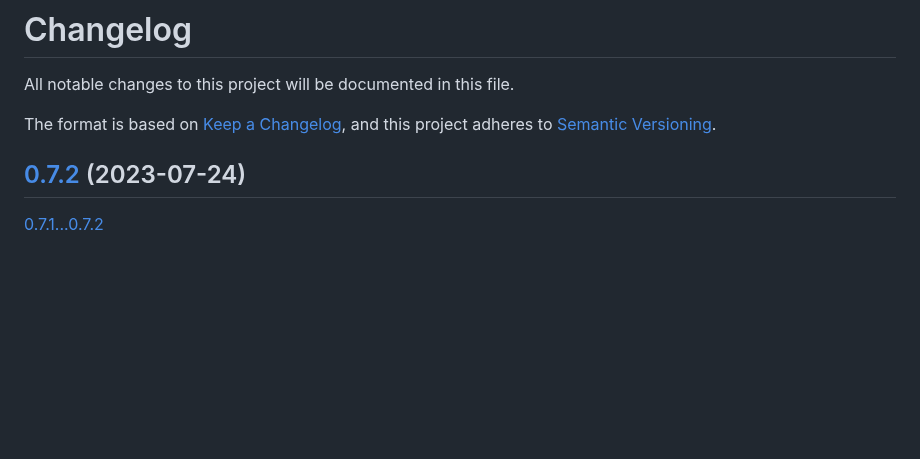
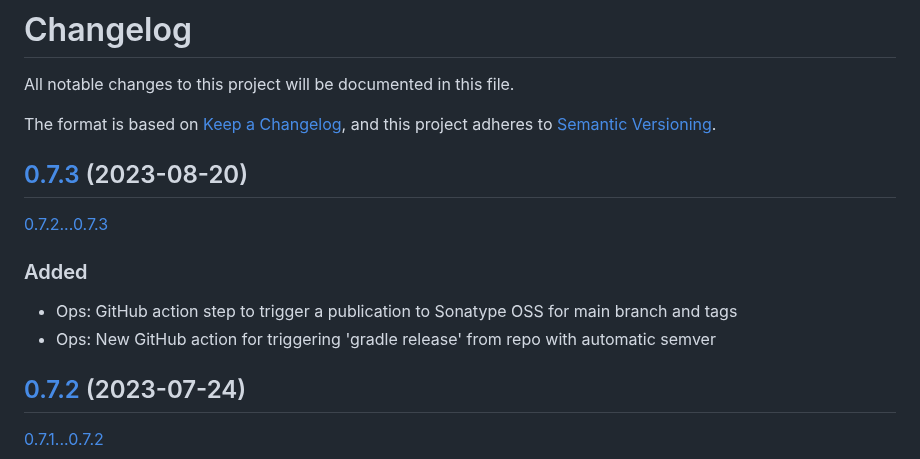
Before and after one commit to thriving-dev/kafka-streams-cassandra-state-store, a Markdown page: CHANGELOG.md, the part around the change. Rendered like a GitHub page; blank space fills up the shorter version.

```diff
--- a/CHANGELOG.md
+++ b/CHANGELOG.md
@@ -3,6 +3,14 @@ All notable changes to this project will be documented in this file.
 
 The format is based on [Keep a Changelog](https://keepachangelog.com/),
 and this project adheres to [Semantic Versioning](https://semver.org/spec/v2.0.0.html).
+
+
+## [0.7.3](https://github.com/thriving-dev/kafka-streams-cassandra-state-store/releases/tag/0.7.3) (2023-08-20)
+[0.7.2...0.7.3](https://github.com/thriving-dev/kafka-streams-cassandra-state-store/compare/0.7.2...0.7.3)
+
+### Added
+- Ops: GitHub action step to trigger a publication to Sonatype OSS for main branch and tags
+- Ops: New GitHub action for triggering 'gradle release' from repo with automatic semver
 
 
 ## [0.7.2](https://github.com/thriving-dev/kafka-streams-cassandra-state-store/releases/tag/0.7.2) (2023-07-24)
```
Also changed, not shown: README.md (+2 -1 lines).
